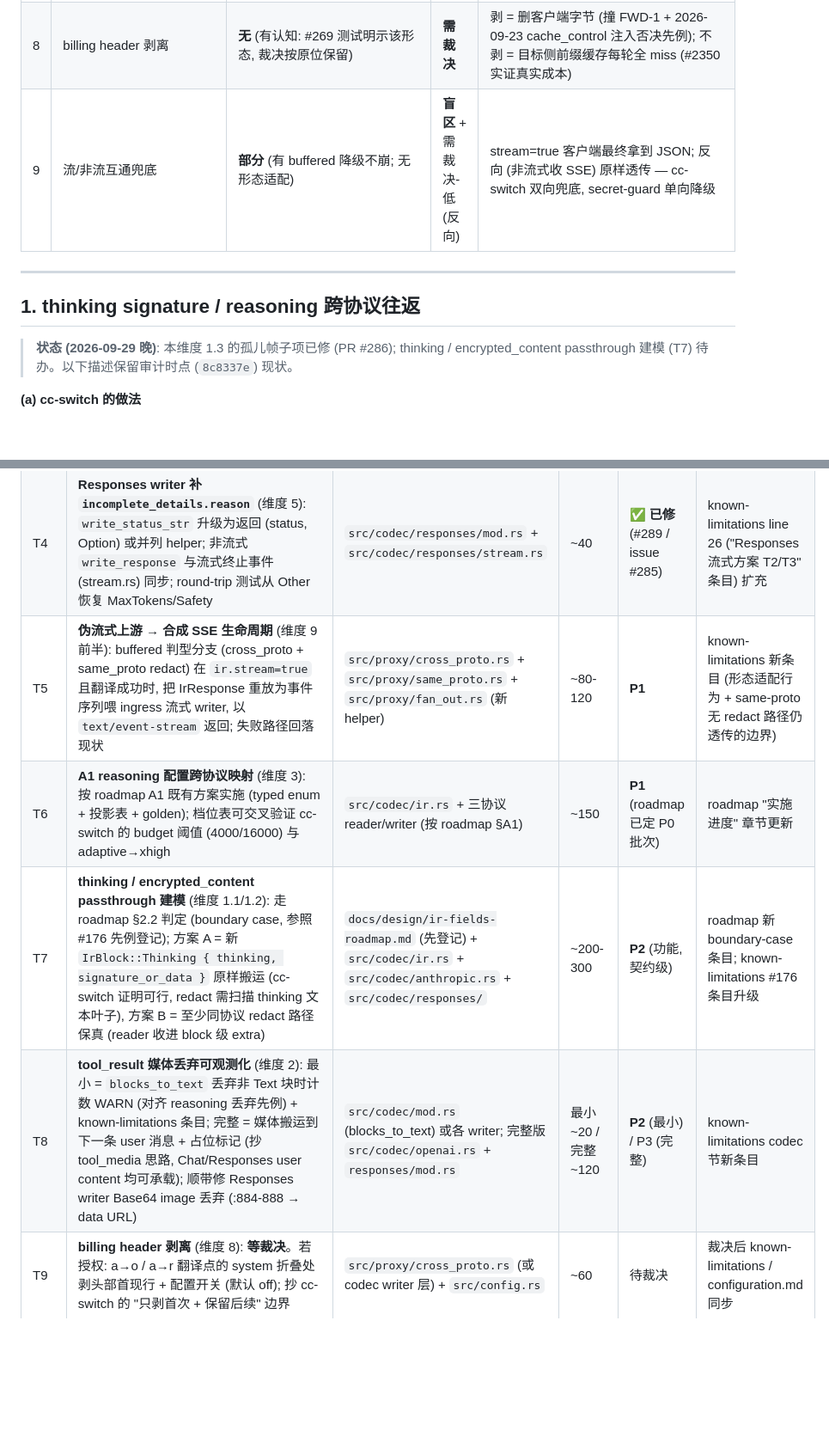
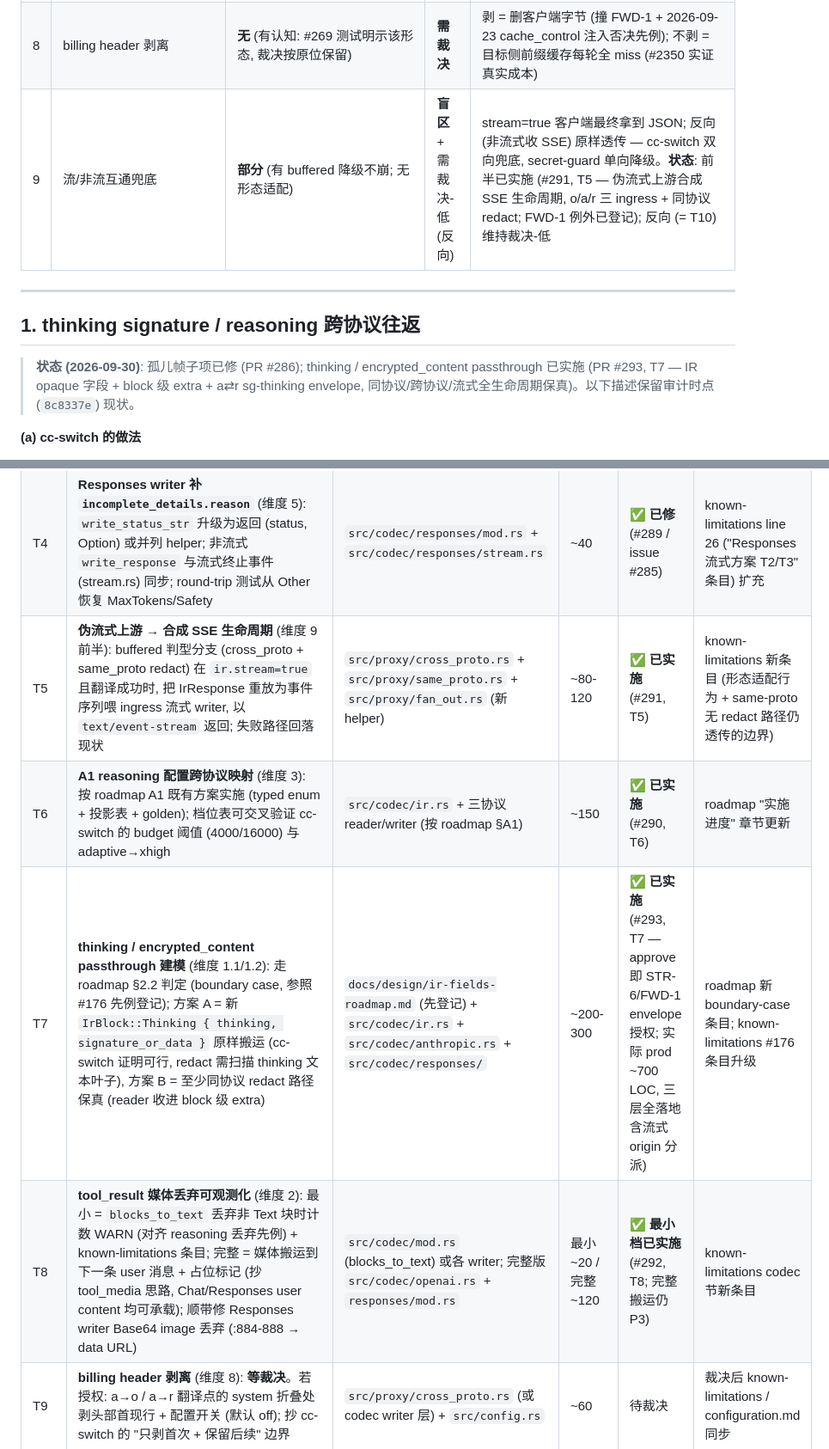
Before and after one commit to luochen1990/secret-guard, a Markdown page: docs/research/cc-switch-codec-gap-audit.md, 2 parts joined by grey strips. Shown at 86% size. Drawn GitHub-style; blank space fills up the shorter version.

Commit message:
docs(audit): T5-T8 状态更新 — 全部实施 (#290-#293), 仅 T9/T10 待裁决

```diff
--- a/docs/research/cc-switch-codec-gap-audit.md
+++ b/docs/research/cc-switch-codec-gap-audit.md
@@ -55,14 +61,16 @@
 | 6 | usage cache 字段归类 | **部分** (IR 建模 + 三 reader 全对齐; OpenAI/Responses writer 丢 details) | **盲区** | `responses_usage_json` 还漏加 cache_creation (内部 SSOT 不一致); o/r ingress 客户端缓存核算失真。**状态**: 已修 (#288, details 写回 + 总和收敛 openai_prompt_tokens SSOT) |
 | 7 | 图片降级 (纯文本模型) | **无** | **有意忽略** | FWD-1 "上游不认可就让它失败, 网关不兜底" 明文裁决; 降级机制同 body_filter 属 body 改写不参考 (姊妹篇 §4.3/§4.2-A 已区分 "名单知识可吸收, 机制不吸收") |
 | 8 | billing header 剥离 | **无** (有认知: #269 测试明示该形态, 裁决按原位保留) | **需裁决** | 剥 = 删客户端字节 (撞 FWD-1 + 2026-09-23 cache_control 注入否决先例); 不剥 = 目标侧前缀缓存每轮全 miss (#2350 实证真实成本) |
-| 9 | 流/非流互通兜底 | **部分** (有 buffered 降级不崩; 无形态适配) | **盲区** + 需裁决-低 (反向) | stream=true 客户端最终拿到 JSON; 反向 (非流式收 SSE) 原样透传 — cc-switch 双向兜底, secret-guard 单向降级 |
+| 9 | 流/非流互通兜底 | **部分** (有 buffered 降级不崩; 无形态适配) | **盲区** + 需裁决-低 (反向) | stream=true 客户端最终拿到 JSON; 反向 (非流式收 SSE) 原样透传 — cc-switch 双向兜底, secret-guard 单向降级。**状态**: 前半已实施 (#291, T5 — 伪流式上游合成 SSE 生命周期, o/a/r 三 ingress + 同协议 redact; FWD-1 例外已登记); 反向 (= T10) 维持裁决-低 |
 
 ---
 
 ## 1. thinking signature / reasoning 跨协议往返
 
-> **状态 (2026-09-29 晚)**: 本维度 1.3 的孤儿帧子项已修 (PR #286); thinking /
-> encrypted_content passthrough 建模 (T7) 待办。以下描述保留审计时点 (`8c8337e`) 现状。
+> **状态 (2026-09-30)**: 孤儿帧子项已修 (PR #286); thinking /
+> encrypted_content passthrough 已实施 (PR #293, T7 — IR opaque 字段 + block 级 extra +
+> a⇄r sg-thinking envelope, 同协议/跨协议/流式全生命周期保真)。以下描述保留审计时点
+> (`8c8337e`) 现状。
 
 **(a) cc-switch 的做法**
 
@@ -422,10 +445,10 @@ JSON 形态错配**" 的客户端影响未登记。
 | T2 | **max_tokens 字段名保真** (维度 4): 新增 `MaxTokensForm` wire-fidelity 元数据 (与 `StopForm` 同型), OpenAI reader 记录 / writer 按原字段名回写 (同协议); 跨协议 o-egress 的 o-series 检测另议 (可抄 cc-switch 前缀嗅探, 或保守双发不兼容 — 需 mini-裁决) | `src/codec/ir.rs` + `src/codec/openai.rs` | ~50-70 | ✅ **已修** (#287 / issue #283; 嗅探已裁决不做) | roadmap §3 全景表加写侧别名注记; known-limitations codec 节新条目 (同协议 redact 改写字段名) |
 | T3 | **usage cache 细节补齐** (维度 6): `responses_usage_json` 修 input_total 漏加 cache_creation + 写 `input_tokens_details.cached_tokens`; `openai_usage_json` 写 `prompt_tokens_details.cached_tokens` (= cache_read) | `src/codec/ir.rs` + `src/codec/responses/mod.rs` | ~25 | ✅ **已修** (#288 / issue #284) | known-limitations line 24 扩充至非流式 writer |
 | T4 | **Responses writer 补 `incomplete_details.reason`** (维度 5): `write_status_str` 升级为返回 (status, Option<reason>) 或并列 helper; 非流式 `write_response` 与流式终止事件 (stream.rs) 同步; round-trip 测试从 Other 恢复 MaxTokens/Safety | `src/codec/responses/mod.rs` + `src/codec/responses/stream.rs` | ~40 | ✅ **已修** (#289 / issue #285) | known-limitations line 26 ("Responses 流式方案 T2/T3" 条目) 扩充 |
-| T5 | **伪流式上游 → 合成 SSE 生命周期** (维度 9 前半): buffered 判型分支 (cross_proto + same_proto redact) 在 `ir.stream=true` 且翻译成功时, 把 IrResponse 重放为事件序列喂 ingress 流式 writer, 以 `text/event-stream` 返回; 失败路径回落现状 | `src/proxy/cross_proto.rs` + `src/proxy/same_proto.rs` + `src/proxy/fan_out.rs` (新 helper) | ~80-120 | **P1** | known-limitations 新条目 (形态适配行为 + same-proto 无 redact 路径仍透传的边界) |
-| T6 | **A1 reasoning 配置跨协议映射** (维度 3): 按 roadmap A1 既有方案实施 (typed enum + 投影表 + golden); 档位表可交叉验证 cc-switch 的 budget 阈值 (4000/16000) 与 adaptive→xhigh | `src/codec/ir.rs` + 三协议 reader/writer (按 roadmap §A1) | ~150 | **P1** (roadmap 已定 P0 批次) | roadmap "实施进度" 章节更新 |
-| T7 | **thinking / encrypted_content passthrough 建模** (维度 1.1/1.2): 走 roadmap §2.2 判定 (boundary case, 参照 #176 先例登记); 方案 A = 新 `IrBlock::Thinking { thinking, signature_or_data }` 原样搬运 (cc-switch 证明可行, redact 需扫描 thinking 文本叶子), 方案 B = 至少同协议 redact 路径保真 (reader 收进 block 级 extra) | `docs/design/ir-fields-roadmap.md` (先登记) + `src/codec/ir.rs` + `src/codec/anthropic.rs` + `src/codec/responses/` | ~200-300 | **P2** (功能, 契约级) | roadmap 新 boundary-case 条目; known-limitations #176 条目升级 |
-| T8 | **tool_result 媒体丢弃可观测化** (维度 2): 最小 = `blocks_to_text` 丢弃非 Text 块时计数 WARN (对齐 reasoning 丢弃先例) + known-limitations 条目; 完整 = 媒体搬运到下一条 user 消息 + 占位标记 (抄 tool_media 思路, Chat/Responses user content 均可承载); 顺带修 Responses writer Base64 image 丢弃 (:884-888 → data URL) | `src/codec/mod.rs` (blocks_to_text) 或各 writer; 完整版 `src/codec/openai.rs` + `responses/mod.rs` | 最小 ~20 / 完整 ~120 | **P2** (最小) / P3 (完整) | known-limitations codec 节新条目 |
+| T5 | **伪流式上游 → 合成 SSE 生命周期** (维度 9 前半): buffered 判型分支 (cross_proto + same_proto redact) 在 `ir.stream=true` 且翻译成功时, 把 IrResponse 重放为事件序列喂 ingress 流式 writer, 以 `text/event-stream` 返回; 失败路径回落现状 | `src/proxy/cross_proto.rs` + `src/proxy/same_proto.rs` + `src/proxy/fan_out.rs` (新 helper) | ~80-120 | ✅ **已实施** (#291, T5) | known-limitations 新条目 (形态适配行为 + same-proto 无 redact 路径仍透传的边界) |
+| T6 | **A1 reasoning 配置跨协议映射** (维度 3): 按 roadmap A1 既有方案实施 (typed enum + 投影表 + golden); 档位表可交叉验证 cc-switch 的 budget 阈值 (4000/16000) 与 adaptive→xhigh | `src/codec/ir.rs` + 三协议 reader/writer (按 roadmap §A1) | ~150 | ✅ **已实施** (#290, T6) | roadmap "实施进度" 章节更新 |
+| T7 | **thinking / encrypted_content passthrough 建模** (维度 1.1/1.2): 走 roadmap §2.2 判定 (boundary case, 参照 #176 先例登记); 方案 A = 新 `IrBlock::Thinking { thinking, signature_or_data }` 原样搬运 (cc-switch 证明可行, redact 需扫描 thinking 文本叶子), 方案 B = 至少同协议 redact 路径保真 (reader 收进 block 级 extra) | `docs/design/ir-fields-roadmap.md` (先登记) + `src/codec/ir.rs` + `src/codec/anthropic.rs` + `src/codec/responses/` | ~200-300 | ✅ **已实施** (#293, T7 — approve 即 STR-6/FWD-1 envelope 授权; 实际 prod ~700 LOC, 三层全落地含流式 origin 分派) | roadmap 新 boundary-case 条目; known-limitations #176 条目升级 |
+| T8 | **tool_result 媒体丢弃可观测化** (维度 2): 最小 = `blocks_to_text` 丢弃非 Text 块时计数 WARN (对齐 reasoning 丢弃先例) + known-limitations 条目; 完整 = 媒体搬运到下一条 user 消息 + 占位标记 (抄 tool_media 思路, Chat/Responses user content 均可承载); 顺带修 Responses writer Base64 image 丢弃 (:884-888 → data URL) | `src/codec/mod.rs` (blocks_to_text) 或各 writer; 完整版 `src/codec/openai.rs` + `responses/mod.rs` | 最小 ~20 / 完整 ~120 | ✅ **最小档已实施** (#292, T8; 完整搬运仍 P3) | known-limitations codec 节新条目 |
 | T9 | **billing header 剥离** (维度 8): **等裁决**。若授权: a→o / a→r 翻译点的 system 折叠处剥头部首现行 + 配置开关 (默认 off); 抄 cc-switch 的 "只剥首次 + 保留后续" 边界 | `src/proxy/cross_proto.rs` (或 codec writer 层) + `src/config.rs` | ~60 | 待裁决 | 裁决后 known-limitations / configuration.md 同步 |
 | T10 | **非流式请求收 SSE 的嗅探聚合** (维度 9 反向): JSON parse 失败臂先 `body_looks_like_sse` 嗅探, 命中则用 `StreamScan` 聚合成 IrResponse 再走 writer; 未命中维持透传 | `src/proxy/cross_proto.rs` + `src/codec/stream/scan.rs` 复用 | ~100 | **P3** (罕见场景, 可只登记) | known-limitations (若不做则登记透传行为) |
 
```
Also changed, not shown: other parts of docs/research/cc-switch-codec-gap-audit.md (+24 -3 lines), src/codec/AGENTS.md (+3 -2 lines).
